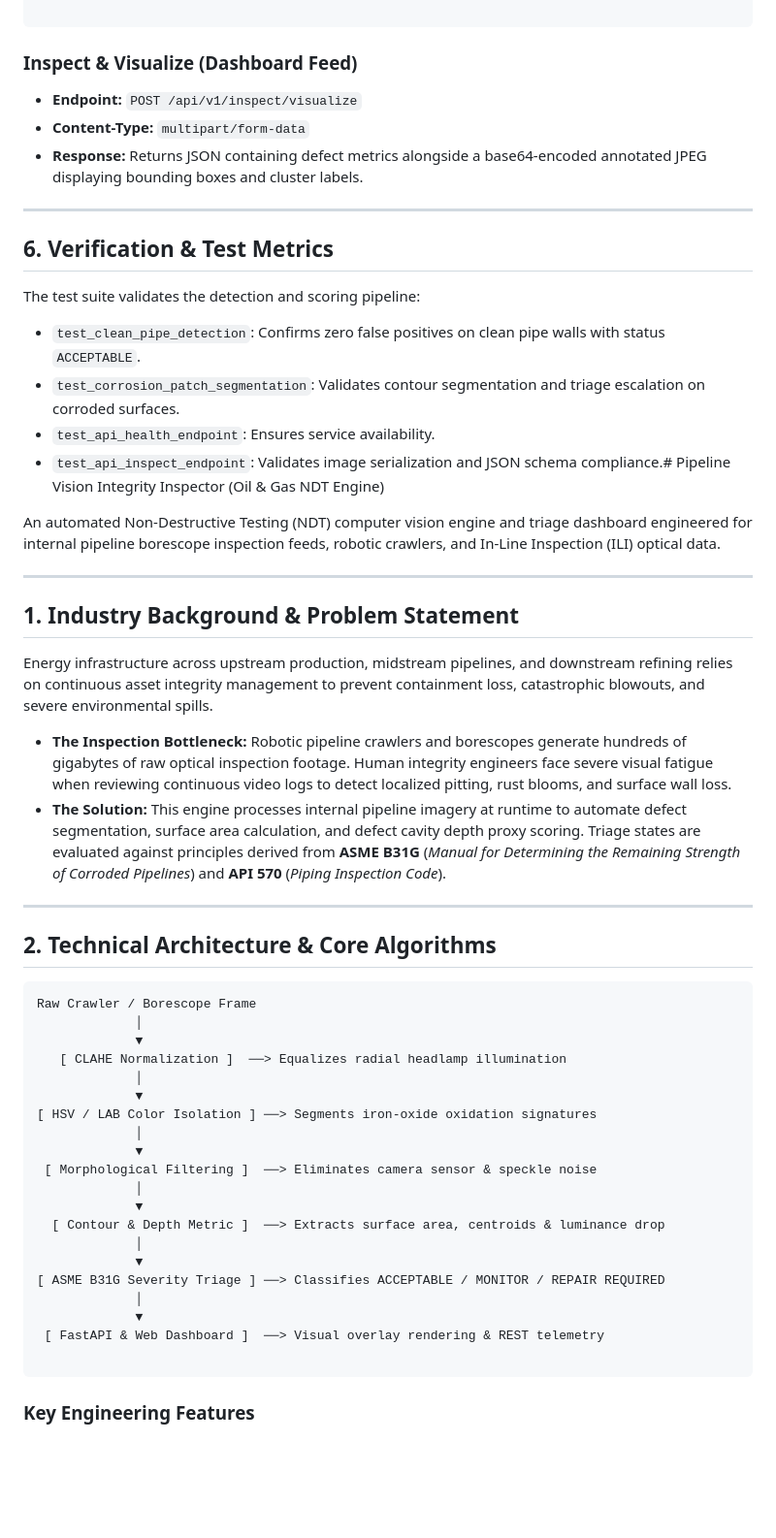
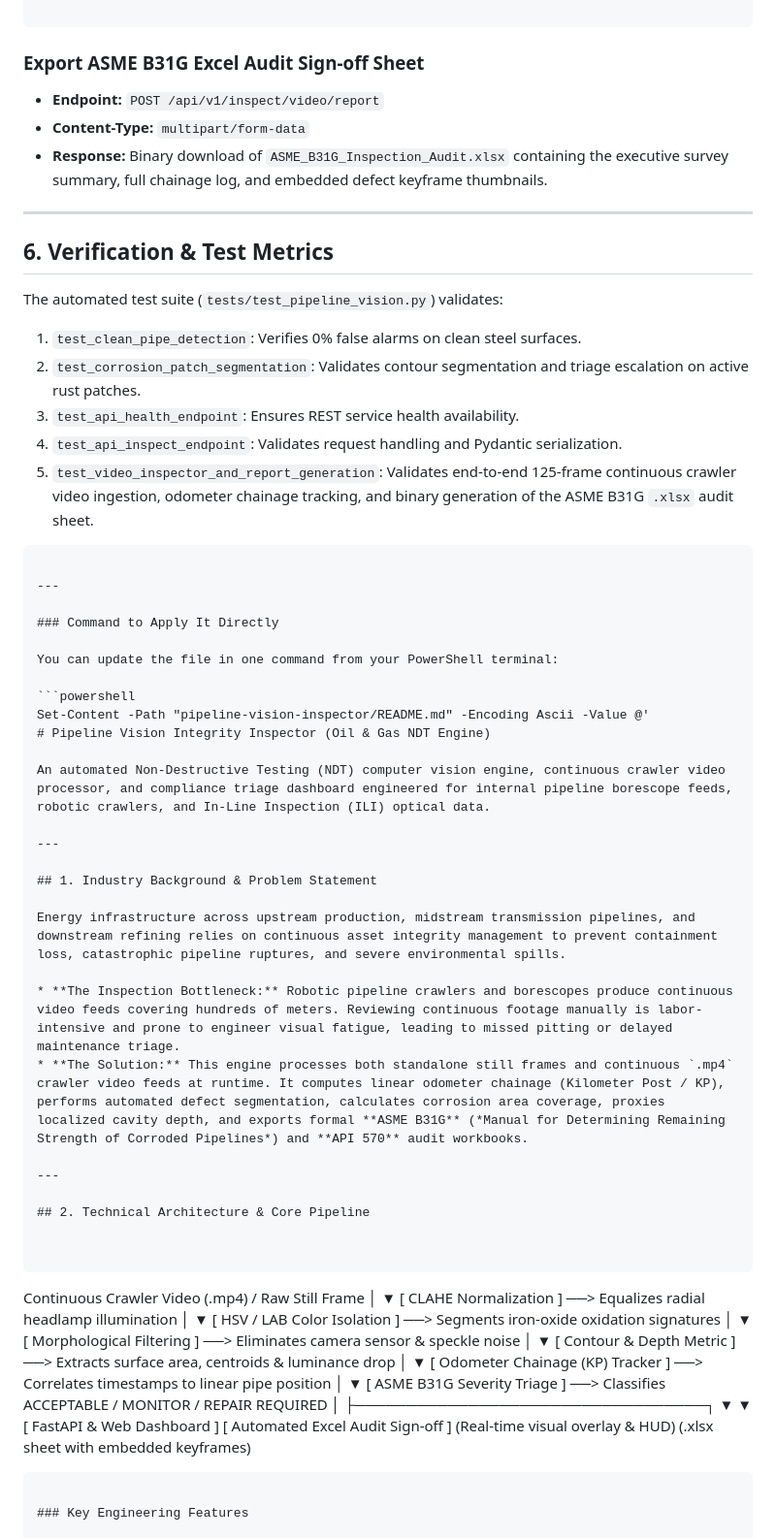
Before and after one commit to Bamstep/industrial-ai-suite, a Markdown page: pipeline-vision-inspector/README.md, the part around one of its changes. Shown at 97% size. Rendered like a GitHub page; blank space fills up the shorter version.

Commit message:
Revise README for enhanced clarity and new features
Updated README.md to reflect new features and improved descriptions.

````diff
--- a/pipeline-vision-inspector/README.md
+++ b/pipeline-vision-inspector/README.md
@@ -165,60 +213,78 @@ Open your browser and navigate to: `[http://127.0.0.1:8001](http://127.0.0.1:800
 
 ```
 
+### Export ASME B31G Excel Audit Sign-off Sheet
 
-
-### Inspect & Visualize (Dashboard Feed)
-
-* **Endpoint:** `POST /api/v1/inspect/visualize`
+* **Endpoint:** `POST /api/v1/inspect/video/report`
 * **Content-Type:** `multipart/form-data`
-* **Response:** Returns JSON containing defect metrics alongside a base64-encoded annotated JPEG displaying bounding boxes and cluster labels.
+* **Response:** Binary download of `ASME_B31G_Inspection_Audit.xlsx` containing the executive survey summary, full chainage log, and embedded defect keyframe thumbnails.
 
 ---
 
 ## 6. Verification & Test Metrics
 
-The test suite validates the detection and scoring pipeline:
+The automated test suite (`tests/test_pipeline_vision.py`) validates:
 
-* `test_clean_pipe_detection`: Confirms zero false positives on clean pipe walls with status `ACCEPTABLE`.
-* `test_corrosion_patch_segmentation`: Validates contour segmentation and triage escalation on corroded surfaces.
-* `test_api_health_endpoint`: Ensures service availability.
-* `test_api_inspect_endpoint`: Validates image serialization and JSON schema compliance.# Pipeline Vision Integrity Inspector (Oil & Gas NDT Engine)
+1. `test_clean_pipe_detection`: Verifies 0% false alarms on clean steel surfaces.
+2. `test_corrosion_patch_segmentation`: Validates contour segmentation and triage escalation on active rust patches.
+3. `test_api_health_endpoint`: Ensures REST service health availability.
+4. `test_api_inspect_endpoint`: Validates request handling and Pydantic serialization.
+5. `test_video_inspector_and_report_generation`: Validates end-to-end 125-frame continuous crawler video ingestion, odometer chainage tracking, and binary generation of the ASME B31G `.xlsx` audit sheet.
 
-An automated Non-Destructive Testing (NDT) computer vision engine and triage dashboard engineered for internal pipeline borescope inspection feeds, robotic crawlers, and In-Line Inspection (ILI) optical data.
+```
+
+---
+
+### Command to Apply It Directly
+
+You can update the file in one command from your PowerShell terminal:
+
+```powershell
+Set-Content -Path "pipeline-vision-inspector/README.md" -Encoding Ascii -Value @'
+# Pipeline Vision Integrity Inspector (Oil & Gas NDT Engine)
+
+An automated Non-Destructive Testing (NDT) computer vision engine, continuous crawler video processor, and compliance triage dashboard engineered for internal pipeline borescope feeds, robotic crawlers, and In-Line Inspection (ILI) optical data.
 
 ---
 
 ## 1. Industry Background & Problem Statement
 
-Energy infrastructure across upstream production, midstream pipelines, and downstream refining relies on continuous asset integrity management to prevent containment loss, catastrophic blowouts, and severe environmental spills.
+Energy infrastructure across upstream production, midstream transmission pipelines, and downstream refining relies on continuous asset integrity management to prevent containment loss, catastrophic pipeline ruptures, and severe environmental spills.
 
-* **The Inspection Bottleneck:** Robotic pipeline crawlers and borescopes generate hundreds of gigabytes of raw optical inspection footage. Human integrity engineers face severe visual fatigue when reviewing continuous video logs to detect localized pitting, rust blooms, and surface wall loss.
-* **The Solution:** This engine processes internal pipeline imagery at runtime to automate defect segmentation, surface area calculation, and defect cavity depth proxy scoring. Triage states are evaluated against principles derived from **ASME B31G** (*Manual for Determining the Remaining Strength of Corroded Pipelines*) and **API 570** (*Piping Inspection Code*).
+* **The Inspection Bottleneck:** Robotic pipeline crawlers and borescopes produce continuous video feeds covering hundreds of meters. Reviewing continuous footage manually is labor-intensive and prone to engineer visual fatigue, leading to missed pitting or delayed maintenance triage.
+* **The Solution:** This engine processes both standalone still frames and continuous `.mp4` crawler video feeds at runtime. It computes linear odometer chainage (Kilometer Post / KP), performs automated defect segmentation, calculates corrosion area coverage, proxies localized cavity depth, and exports formal **ASME B31G** (*Manual for Determining Remaining Strength of Corroded Pipelines*) and **API 570** audit workbooks.
 
 ---
 
-## 2. Technical Architecture & Core Algorithms
+## 2. Technical Architecture & Core Pipeline
+
 
 ```
-Raw Crawler / Borescope Frame
-             │
-             ▼
-   [ CLAHE Normalization ]  ──> Equalizes radial headlamp illumination
-             │
-             ▼
-[ HSV / LAB Color Isolation ] ──> Segments iron-oxide oxidation signatures
-             │
-             ▼
- [ Morphological Filtering ]  ──> Eliminates camera sensor & speckle noise
-             │
-             ▼
-  [ Contour & Depth Metric ]  ──> Extracts surface area, centroids & luminance drop
-             │
-             ▼
-[ ASME B31G Severity Triage ] ──> Classifies ACCEPTABLE / MONITOR / REPAIR REQUIRED
-             │
-             ▼
- [ FastAPI & Web Dashboard ]  ──> Visual overlay rendering & REST telemetry
+
+Continuous Crawler Video (.mp4) / Raw Still Frame
+│
+▼
+[ CLAHE Normalization ]          ──> Equalizes radial headlamp illumination
+│
+▼
+[ HSV / LAB Color Isolation ]       ──> Segments iron-oxide oxidation signatures
+│
+▼
+[ Morphological Filtering ]        ──> Eliminates camera sensor & speckle noise
+│
+▼
+[ Contour & Depth Metric ]         ──> Extracts surface area, centroids & luminance drop
+│
+▼
+[ Odometer Chainage (KP) Tracker ]   ──> Correlates timestamps to linear pipe position
+│
+▼
+[ ASME B31G Severity Triage ]       ──> Classifies ACCEPTABLE / MONITOR / REPAIR REQUIRED
+│
+├──────────────────────────────────┐
+▼                                  ▼
+[ FastAPI & Web Dashboard ]         [ Automated Excel Audit Sign-off ]
+(Real-time visual overlay & HUD)        (.xlsx sheet with embedded keyframes)
 
 ```
 
````
Also changed, not shown: other parts of pipeline-vision-inspector/README.md (+197 -118 lines).
